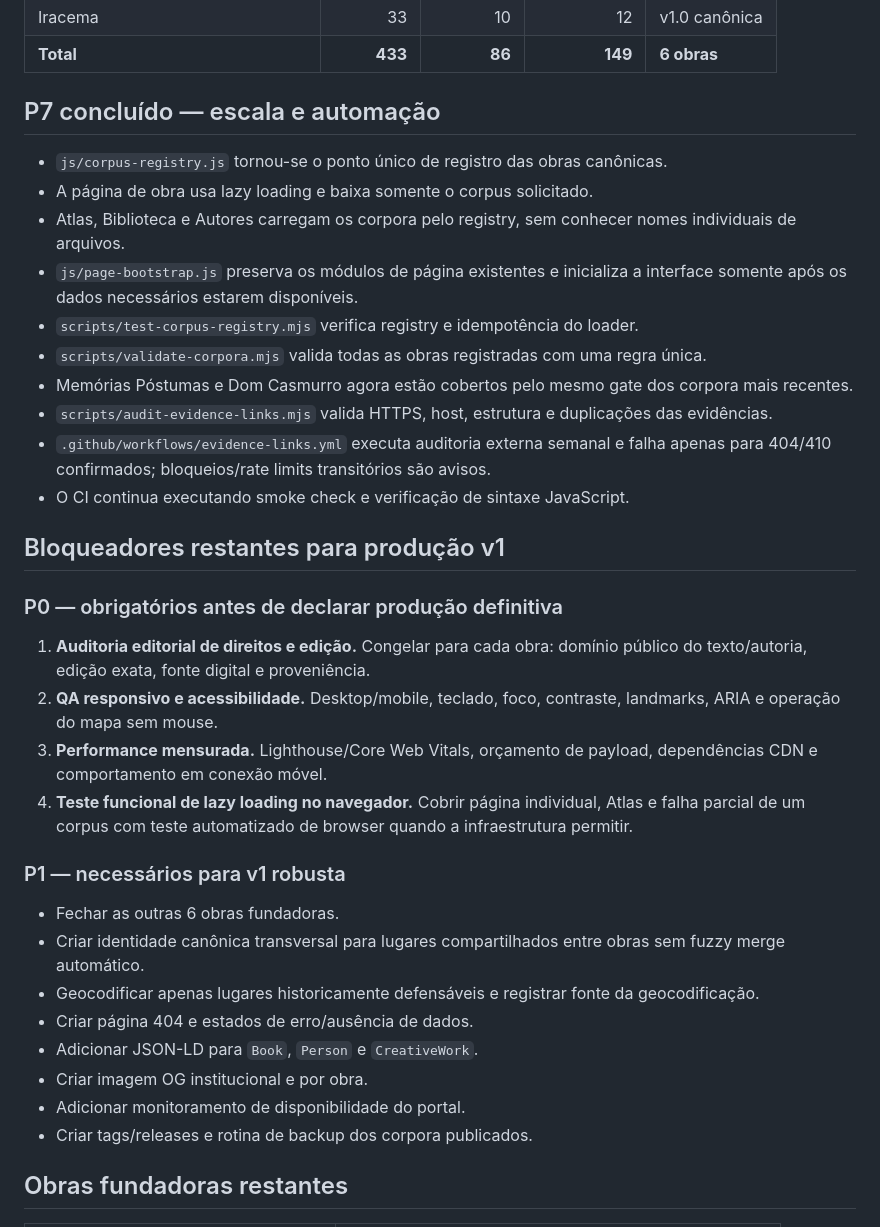
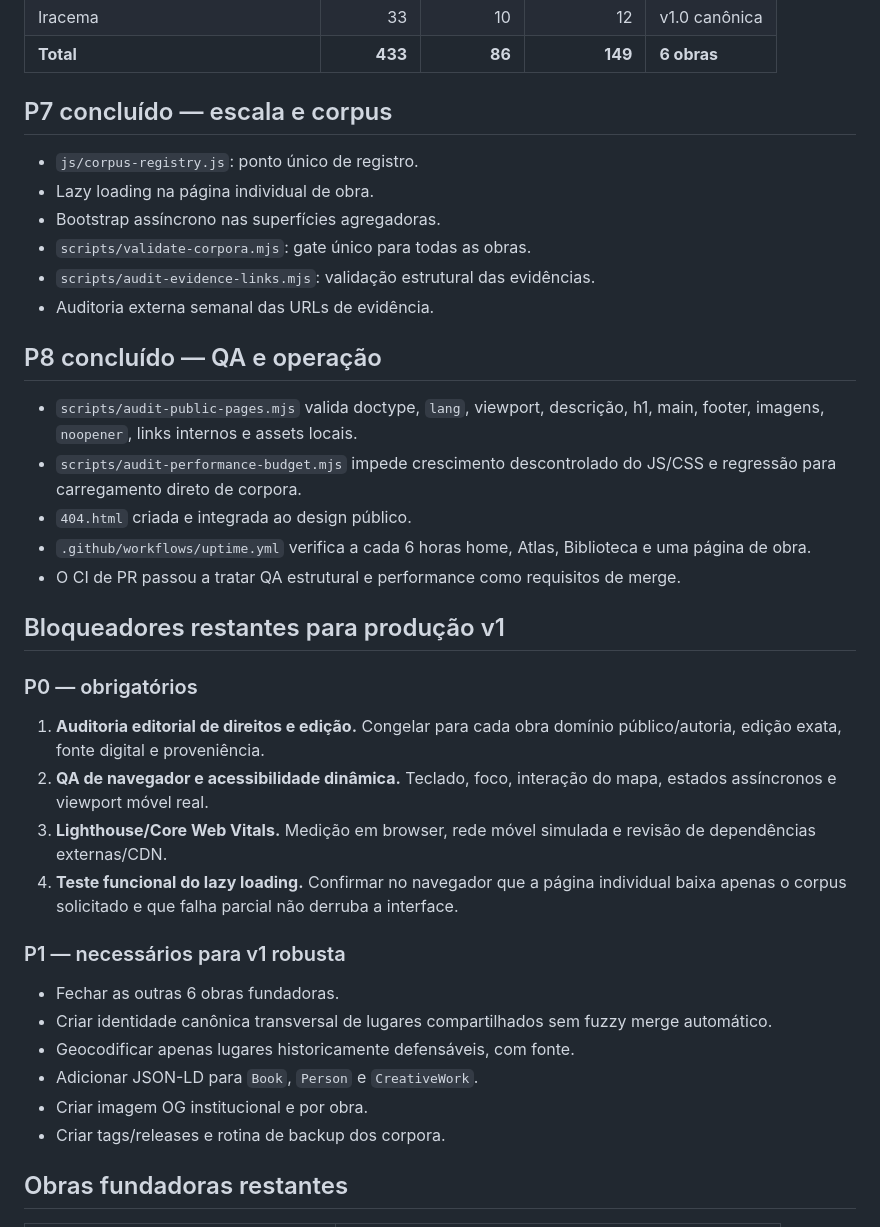
Before and after one commit to evybandeca/territorio-literario, a Markdown page: docs/PRODUCTION_READINESS_2026-09-07.md, the part around one of its changes. Drawn GitHub-style.

```diff
--- a/docs/PRODUCTION_READINESS_2026-09-07.md
+++ b/docs/PRODUCTION_READINESS_2026-09-07.md
@@ -38,38 +54,40 @@ O núcleo validado contém **6 obras canônicas, 433 capítulos auditados, 86 en
 | Iracema | 33 | 10 | 12 | v1.0 canônica |
 | **Total** | **433** | **86** | **149** | **6 obras** |
 
-## P7 concluído — escala e automação
+## P7 concluído — escala e corpus
 
-- `js/corpus-registry.js` tornou-se o ponto único de registro das obras canônicas.
-- A página de obra usa lazy loading e baixa somente o corpus solicitado.
-- Atlas, Biblioteca e Autores carregam os corpora pelo registry, sem conhecer nomes individuais de arquivos.
-- `js/page-bootstrap.js` preserva os módulos de página existentes e inicializa a interface somente após os dados necessários estarem disponíveis.
-- `scripts/test-corpus-registry.mjs` verifica registry e idempotência do loader.
-- `scripts/validate-corpora.mjs` valida todas as obras registradas com uma regra única.
-- Memórias Póstumas e Dom Casmurro agora estão cobertos pelo mesmo gate dos corpora mais recentes.
-- `scripts/audit-evidence-links.mjs` valida HTTPS, host, estrutura e duplicações das evidências.
-- `.github/workflows/evidence-links.yml` executa auditoria externa semanal e falha apenas para 404/410 confirmados; bloqueios/rate limits transitórios são avisos.
-- O CI continua executando smoke check e verificação de sintaxe JavaScript.
+- `js/corpus-registry.js`: ponto único de registro.
+- Lazy loading na página individual de obra.
+- Bootstrap assíncrono nas superfícies agregadoras.
+- `scripts/validate-corpora.mjs`: gate único para todas as obras.
+- `scripts/audit-evidence-links.mjs`: validação estrutural das evidências.
+- Auditoria externa semanal das URLs de evidência.
+
+## P8 concluído — QA e operação
+
+- `scripts/audit-public-pages.mjs` valida doctype, `lang`, viewport, descrição, h1, main, footer, imagens, `noopener`, links internos e assets locais.
+- `scripts/audit-performance-budget.mjs` impede crescimento descontrolado do JS/CSS e regressão para carregamento direto de corpora.
+- `404.html` criada e integrada ao design público.
+- `.github/workflows/uptime.yml` verifica a cada 6 horas home, Atlas, Biblioteca e uma página de obra.
+- O CI de PR passou a tratar QA estrutural e performance como requisitos de merge.
 
 ## Bloqueadores restantes para produção v1
 
-### P0 — obrigatórios antes de declarar produção definitiva
+### P0 — obrigatórios
 
-1. **Auditoria editorial de direitos e edição.** Congelar para cada obra: domínio público do texto/autoria, edição exata, fonte digital e proveniência.
-2. **QA responsivo e acessibilidade.** Desktop/mobile, teclado, foco, contraste, landmarks, ARIA e operação do mapa sem mouse.
-3. **Performance mensurada.** Lighthouse/Core Web Vitals, orçamento de payload, dependências CDN e comportamento em conexão móvel.
-4. **Teste funcional de lazy loading no navegador.** Cobrir página individual, Atlas e falha parcial de um corpus com teste automatizado de browser quando a infraestrutura permitir.
+1. **Auditoria editorial de direitos e edição.** Congelar para cada obra domínio público/autoria, edição exata, fonte digital e proveniência.
+2. **QA de navegador e acessibilidade dinâmica.** Teclado, foco, interação do mapa, estados assíncronos e viewport móvel real.
+3. **Lighthouse/Core Web Vitals.** Medição em browser, rede móvel simulada e revisão de dependências externas/CDN.
+4. **Teste funcional do lazy loading.** Confirmar no navegador que a página individual baixa apenas o corpus solicitado e que falha parcial não derruba a interface.
 
 ### P1 — necessários para v1 robusta
 
 - Fechar as outras 6 obras fundadoras.
-- Criar identidade canônica transversal para lugares compartilhados entre obras sem fuzzy merge automático.
-- Geocodificar apenas lugares historicamente defensáveis e registrar fonte da geocodificação.
-- Criar página 404 e estados de erro/ausência de dados.
+- Criar identidade canônica transversal de lugares compartilhados sem fuzzy merge automático.
+- Geocodificar apenas lugares historicamente defensáveis, com fonte.
 - Adicionar JSON-LD para `Book`, `Person` e `CreativeWork`.
 - Criar imagem OG institucional e por obra.
-- Adicionar monitoramento de disponibilidade do portal.
-- Criar tags/releases e rotina de backup dos corpora publicados.
+- Criar tags/releases e rotina de backup dos corpora.
 
 ## Obras fundadoras restantes
 
```
Also changed, not shown: other parts of docs/PRODUCTION_READINESS_2026-09-07.md (+38 -23 lines).
